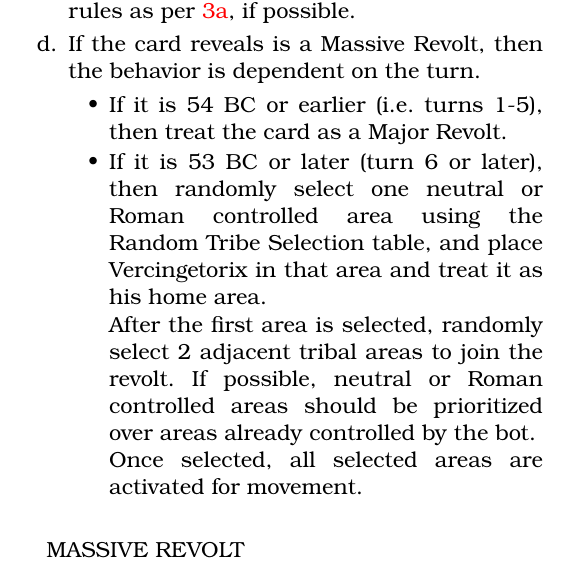
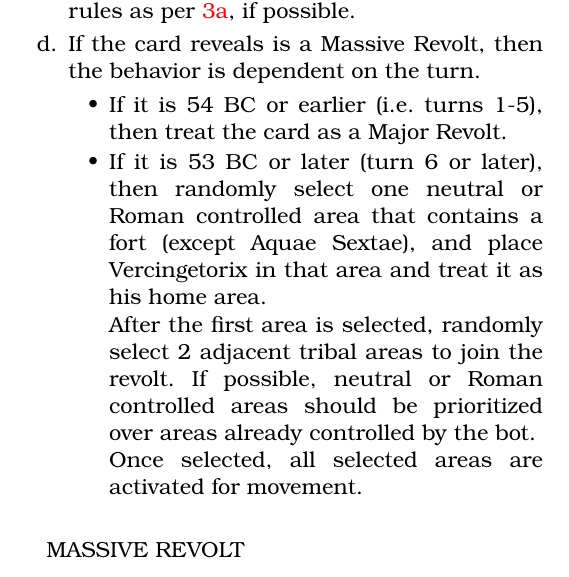
Before and after one commit to djberg96/Caesars-Gallic-War-2e, a LaTeX document (main.tex, which reads solitaire_rules.tex): part of one column of page 18 of 23, cut so that both start at the same text. Compiled offline with pdfLaTeX.

Commit message:
Modify Massive Revolt instructions slightly for solo mode.

```diff
--- a/solitaire_rules.tex
+++ b/solitaire_rules.tex
@@ -115,7 +115,7 @@ If there is no minor leader on the board, then follow the instructions of the ma
     \item If the card reveals is a Massive Revolt, then the behavior is dependent on the turn.
     \begin{itemize}
       \item If it is 54 BC or earlier (i.e. turns 1-5), then treat the card as a Major Revolt.
-      \item \label{:solitaire:massive_revolt}If it is 53 BC or later (turn 6 or later), then randomly select one neutral or Roman controlled area using the Random Tribe Selection table, and place Vercingetorix in that area and treat it as his home area.
+      \item \label{:solitaire:massive_revolt}If it is 53 BC or later (turn 6 or later), then randomly select one neutral or Roman controlled area that contains a fort (except Aquae Sextae), and place Vercingetorix in that area and treat it as his home area.
 
       After the first area is selected, randomly select 2 adjacent tribal areas to join the revolt. If possible, neutral or Roman controlled areas should be prioritized over areas already controlled by the bot.
 
```
